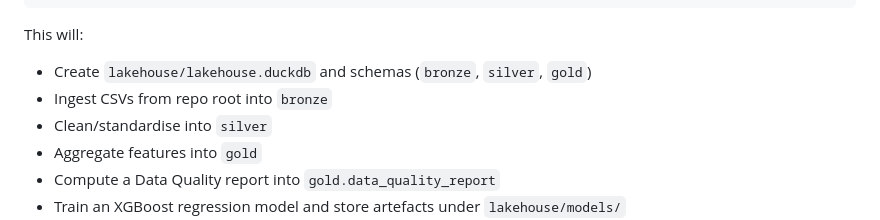
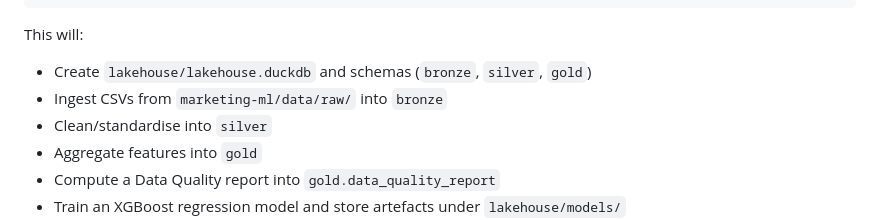
Before and after one commit to MatthewPaver/marketing-ml-lakehouse, a Markdown page: lakehouse/README.md, the part around the change. Drawn GitHub-style.

Commit message:
docs(lakehouse): clarify raw CSV source is marketing-ml/data/raw/

````diff
--- a/lakehouse/README.md
+++ b/lakehouse/README.md
@@ -24,7 +24,7 @@ python -m lakehouse.run_all
 ```
 This will:
 - Create `lakehouse/lakehouse.duckdb` and schemas (`bronze`, `silver`, `gold`)
-- Ingest CSVs from repo root into `bronze`
+- Ingest CSVs from `marketing-ml/data/raw/` into `bronze`
 - Clean/standardise into `silver`
 - Aggregate features into `gold`
 - Compute a Data Quality report into `gold.data_quality_report`
````
